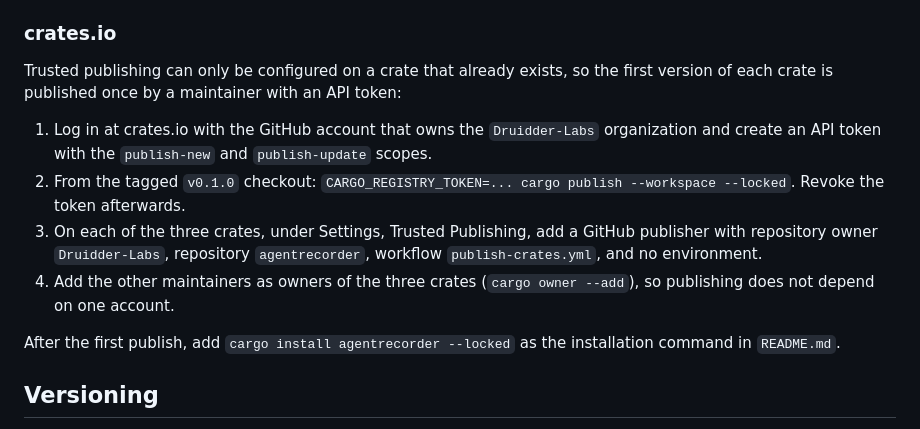
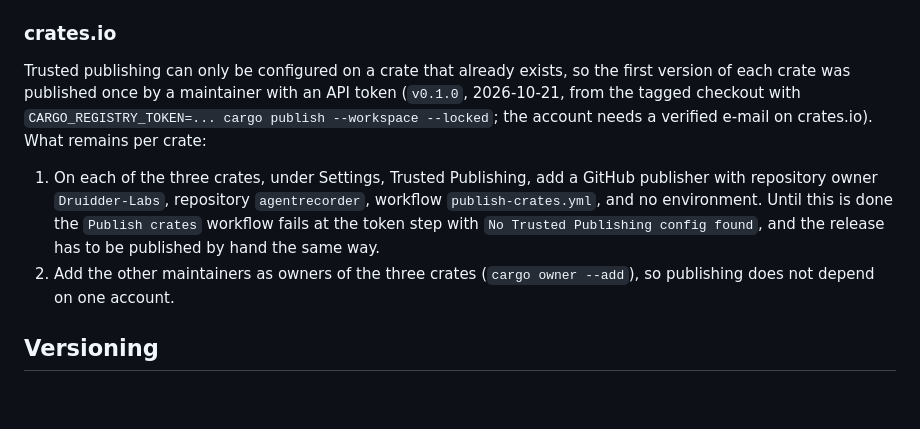
Before and after one commit to Druidder-Labs/agentrecorder, a Markdown page: docs/release.md, the part around the change. Drawn GitHub-style; blank space fills up the shorter version.

```diff
--- a/docs/release.md
+++ b/docs/release.md
@@ -29,14 +29,10 @@ The release PR must be created with a GitHub App token, not `GITHUB_TOKEN`: a re
 
 ### crates.io
 
-Trusted publishing can only be configured on a crate that already exists, so the first version of each crate is published once by a maintainer with an API token:
+Trusted publishing can only be configured on a crate that already exists, so the first version of each crate was published once by a maintainer with an API token (`v0.1.0`, 2026-10-21, from the tagged checkout with `CARGO_REGISTRY_TOKEN=... cargo publish --workspace --locked`; the account needs a verified e-mail on crates.io). What remains per crate:
 
-1. Log in at crates.io with the GitHub account that owns the `Druidder-Labs` organization and create an API token with the `publish-new` and `publish-update` scopes.
-2. From the tagged `v0.1.0` checkout: `CARGO_REGISTRY_TOKEN=... cargo publish --workspace --locked`. Revoke the token afterwards.
-3. On each of the three crates, under Settings, Trusted Publishing, add a GitHub publisher with repository owner `Druidder-Labs`, repository `agentrecorder`, workflow `publish-crates.yml`, and no environment.
-4. Add the other maintainers as owners of the three crates (`cargo owner --add`), so publishing does not depend on one account.
-
-After the first publish, add `cargo install agentrecorder --locked` as the installation command in `README.md`.
+1. On each of the three crates, under Settings, Trusted Publishing, add a GitHub publisher with repository owner `Druidder-Labs`, repository `agentrecorder`, workflow `publish-crates.yml`, and no environment. Until this is done the `Publish crates` workflow fails at the token step with `No Trusted Publishing config found`, and the release has to be published by hand the same way.
+2. Add the other maintainers as owners of the three crates (`cargo owner --add`), so publishing does not depend on one account.
 
 ## Versioning
 
```
Also changed, not shown: README.md (+3 -3 lines), docs/cli.md (+1 -1 lines).
